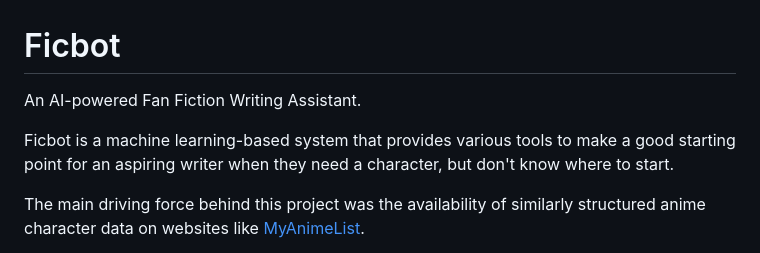
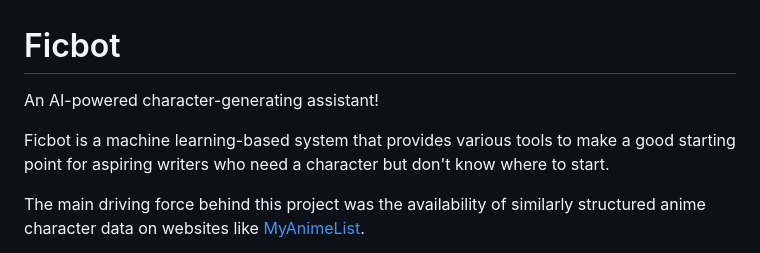
Before and after one commit to Pythonimous/ficbot, a Markdown page: README.md, the part around the change. Rendered like a GitHub page.

```diff
--- a/README.md
+++ b/README.md
@@ -1,8 +1,8 @@
 # Ficbot
 
-An AI-powered Fan Fiction Writing Assistant.
+An AI-powered character-generating assistant!
 
-Ficbot is a machine learning-based system that provides various tools to make a good starting point for an aspiring writer when they need a character, but don't know where to start.
+Ficbot is a machine learning-based system that provides various tools to make a good starting point for aspiring writers who need a character but don't know where to start.
 
 The main driving force behind this project was the availability of similarly structured anime character data on websites like [MyAnimeList](https://myanimelist.net/).
 
```
